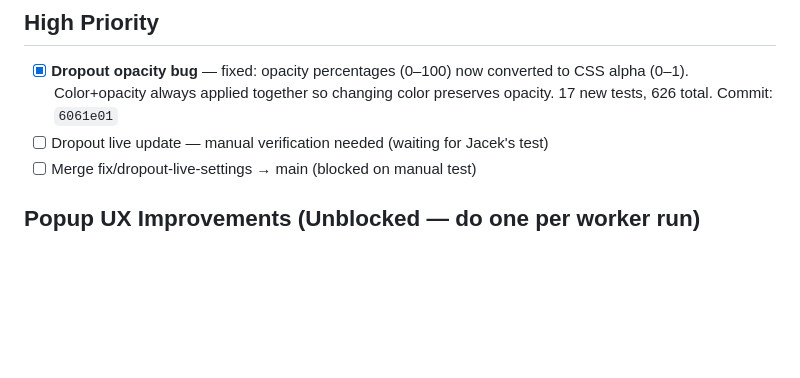
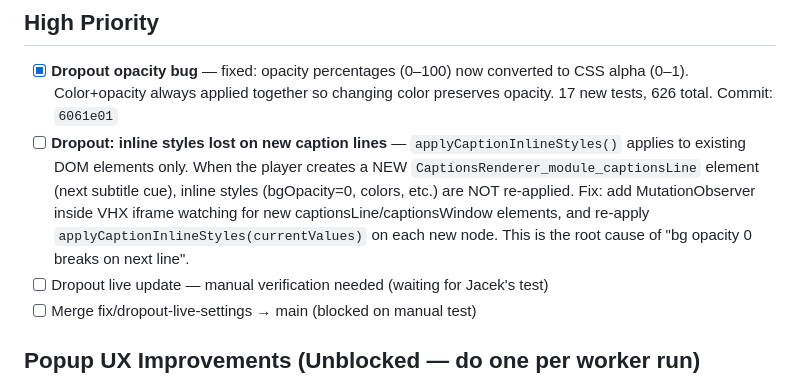
Before and after one commit to Joald/consistent-subtitle-style, a Markdown page: BACKLOG.md, the part around the change. GitHub-like rendering; blank space fills up the shorter version.

Commit message:
P0: Dropout inline styles lost on new caption lines
Root cause: applyCaptionInlineStyles() only applies to existing DOM
elements. New CaptionsRenderer_module_captionsLine elements (next
subtitle cue) don't get inline styles like bgOpacity=0.

Fix: MutationObserver inside VHX iframe for new caption elements,
re-apply applyCaptionInlineStyles(currentValues) on each new node.

```diff
--- a/BACKLOG.md
+++ b/BACKLOG.md
@@ -3,6 +3,7 @@
 ## High Priority
 
 - [x] **Dropout opacity bug** — fixed: opacity percentages (0–100) now converted to CSS alpha (0–1). Color+opacity always applied together so changing color preserves opacity. 17 new tests, 626 total. Commit: `6061e01`
+- [ ] **Dropout: inline styles lost on new caption lines** — `applyCaptionInlineStyles()` applies to existing DOM elements only. When the player creates a NEW `CaptionsRenderer_module_captionsLine` element (next subtitle cue), inline styles (bgOpacity=0, colors, etc.) are NOT re-applied. Fix: add MutationObserver inside VHX iframe watching for new captionsLine/captionsWindow elements, and re-apply `applyCaptionInlineStyles(currentValues)` on each new node. This is the root cause of "bg opacity 0 breaks on next line".
 - [ ] Dropout live update — manual verification needed (waiting for Jacek's test)
 - [ ] Merge fix/dropout-live-settings → main (blocked on manual test)
 
```
